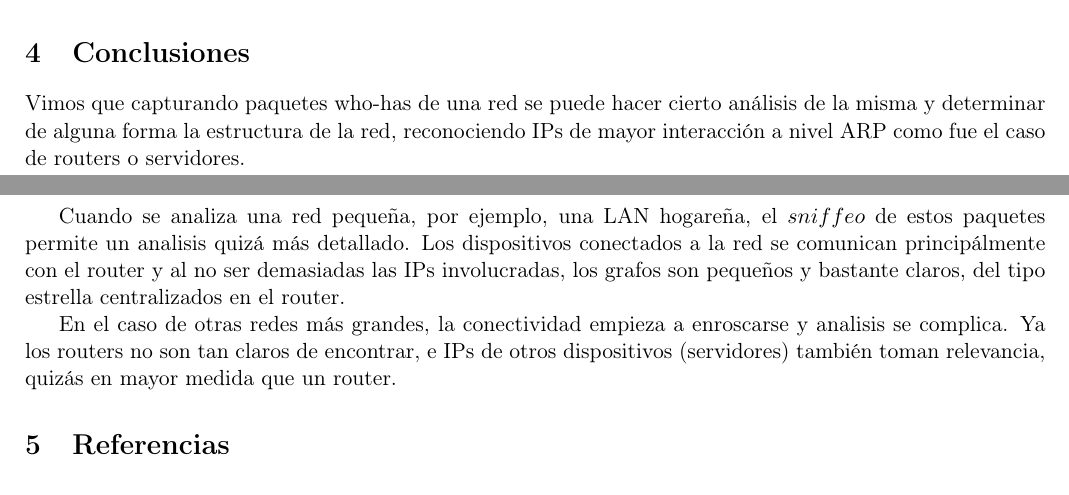
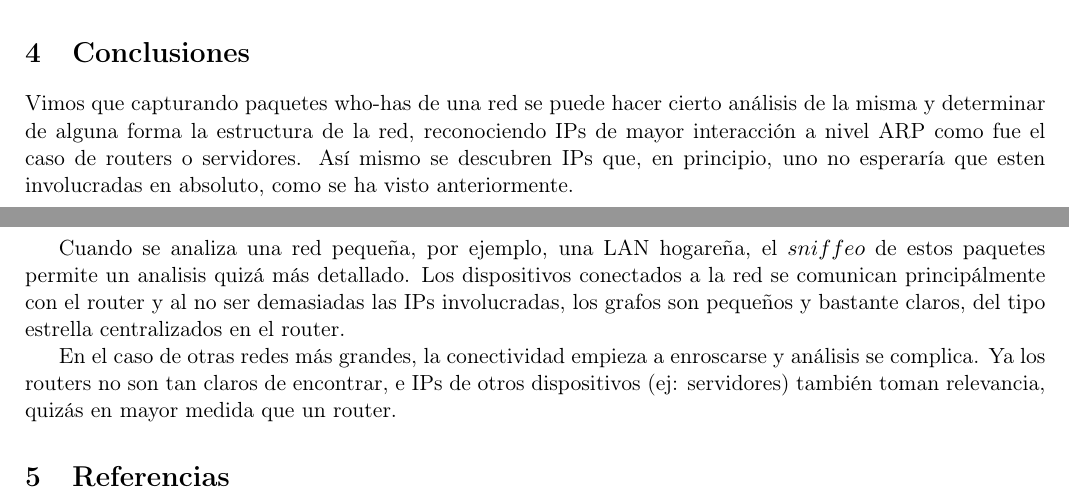
Before and after one commit to turtle-lea/redes-tp1, a LaTeX document (informe/informe.tex, which reads informe/conclusiones.tex): two parts of pages 7 and 8 of 8, joined at a grey line, cut so that both start at the same text. Compiled offline with pdfLaTeX.

```diff
--- a/informe/conclusiones.tex
+++ b/informe/conclusiones.tex
@@ -1,6 +1,8 @@
 Vimos que capturando paquetes who-has de una red se puede hacer cierto análisis
 de la misma y determinar de alguna forma la estructura de la red, reconociendo
 IPs de mayor interacción a nivel ARP como fue el caso de routers o servidores.
+Así mismo se descubren IPs que, en principio, uno no esperaría que esten involucradas
+en absoluto, como se ha visto anteriormente.
 
 Cuando se analiza una red pequeña, por ejemplo, una LAN hogareña, el $sniffeo$
 de estos paquetes permite un analisis quizá más detallado. Los dispositivos
@@ -9,6 +11,6 @@
 tipo estrella centralizados en el router.
 
 En el caso de otras redes más grandes, la conectividad empieza a enroscarse y
-analisis se complica. Ya los routers no son tan claros de encontrar, e IPs de
-otros dispositivos (servidores) también toman relevancia, quizás en mayor medida
+análisis se complica. Ya los routers no son tan claros de encontrar, e IPs de
+otros dispositivos (ej: servidores) también toman relevancia, quizás en mayor medida
 que un router.
```
